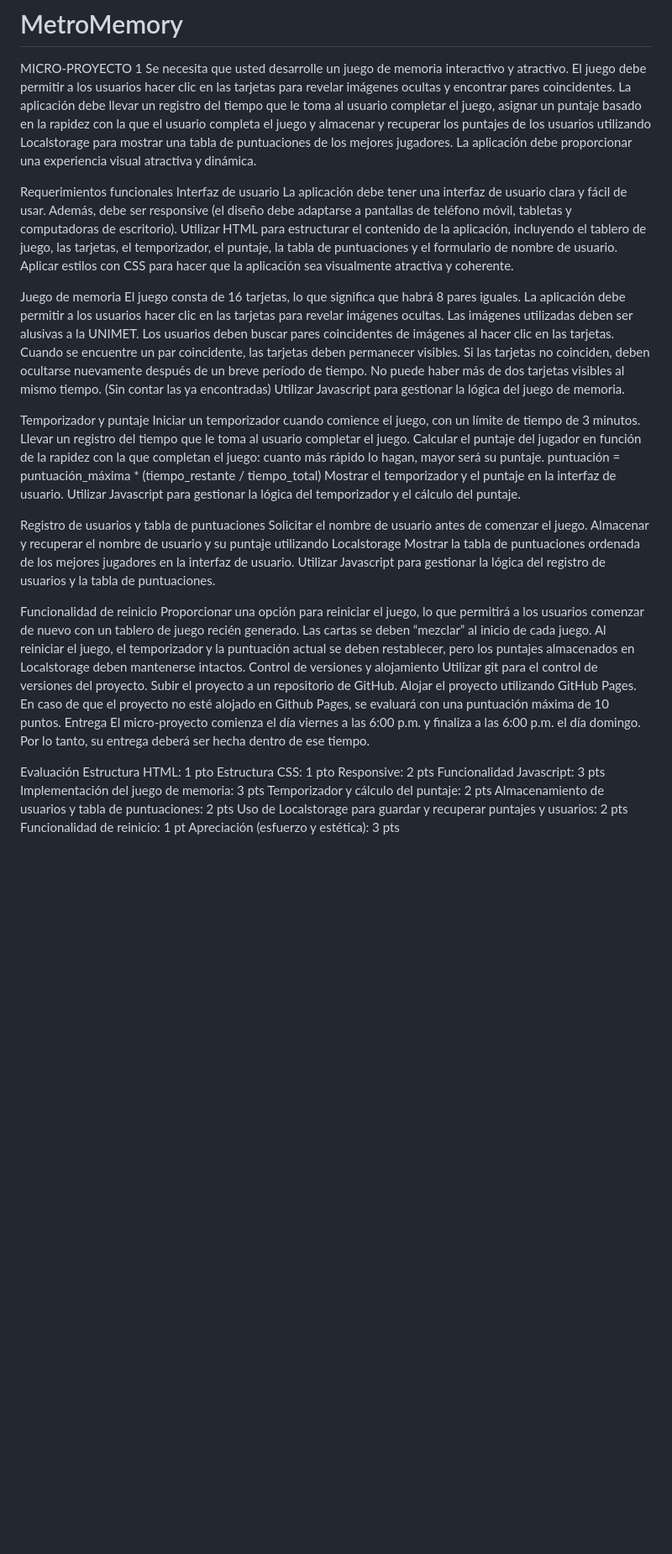
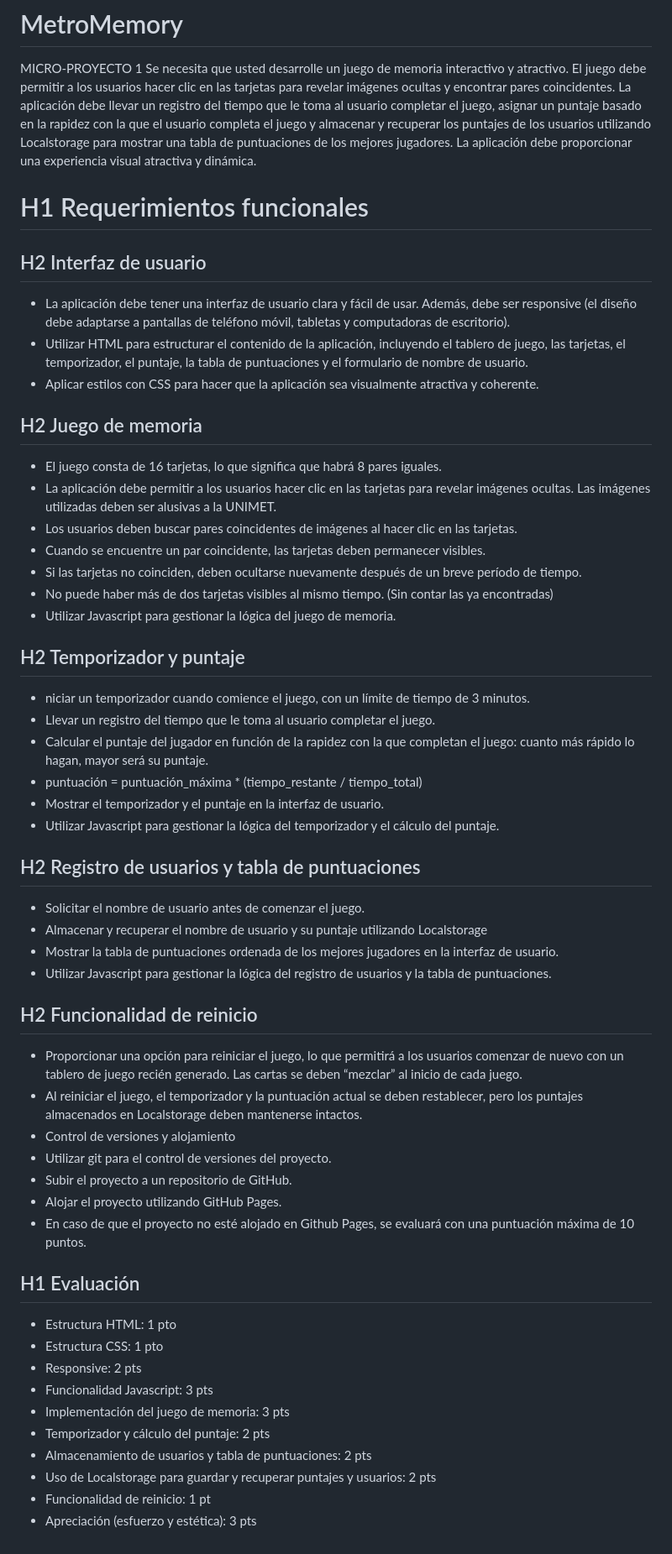
Before and after one commit to andrescarcia/MetroMemory, a Markdown page: README.md, the part around the change. Shown at 84% size. Rendered like a GitHub page; blank space fills up the shorter version.

```diff
--- a/README.md
+++ b/README.md
@@ -2,54 +2,52 @@
 MICRO-PROYECTO 1
 Se necesita que usted desarrolle un juego de memoria interactivo y atractivo. El juego debe permitir a los usuarios hacer clic en las tarjetas para revelar imágenes ocultas y encontrar pares coincidentes. La aplicación debe llevar un registro del tiempo que le toma al usuario completar el juego, asignar un puntaje basado en la rapidez con la que el usuario completa el juego y almacenar y recuperar los puntajes de los usuarios utilizando Localstorage para mostrar una tabla de puntuaciones de los mejores jugadores. La aplicación debe proporcionar una experiencia visual atractiva y dinámica.
 
-Requerimientos funcionales
-Interfaz de usuario
-La aplicación debe tener una interfaz de usuario clara y fácil de usar. Además, debe ser responsive (el diseño debe adaptarse a pantallas de teléfono móvil, tabletas y computadoras de escritorio).
-Utilizar HTML para estructurar el contenido de la aplicación, incluyendo el tablero de juego, las tarjetas, el temporizador, el puntaje, la tabla de puntuaciones y el formulario de nombre de usuario.
-Aplicar estilos con CSS para hacer que la aplicación sea visualmente atractiva y coherente.
+# H1 Requerimientos funcionales
+## H2 Interfaz de usuario
+* La aplicación debe tener una interfaz de usuario clara y fácil de usar. Además, debe ser responsive (el diseño debe adaptarse a pantallas de teléfono móvil, tabletas y computadoras de escritorio).
+* Utilizar HTML para estructurar el contenido de la aplicación, incluyendo el tablero de juego, las tarjetas, el temporizador, el puntaje, la tabla de puntuaciones y el formulario de nombre de usuario.
+* Aplicar estilos con CSS para hacer que la aplicación sea visualmente atractiva y coherente.
 
-Juego de memoria
-El juego consta de 16 tarjetas, lo que significa que habrá 8 pares iguales.
-La aplicación debe permitir a los usuarios hacer clic en las tarjetas para revelar imágenes ocultas. Las imágenes utilizadas deben ser alusivas a la UNIMET.
-Los usuarios deben buscar pares coincidentes de imágenes al hacer clic en las tarjetas.
-Cuando se encuentre un par coincidente, las tarjetas deben permanecer visibles.
-Si las tarjetas no coinciden, deben ocultarse nuevamente después de un breve período de tiempo.
-No puede haber más de dos tarjetas visibles al mismo tiempo. (Sin contar las ya encontradas)
-Utilizar Javascript para gestionar la lógica del juego de memoria.
+## H2 Juego de memoria
+* El juego consta de 16 tarjetas, lo que significa que habrá 8 pares iguales.
+* La aplicación debe permitir a los usuarios hacer clic en las tarjetas para revelar imágenes ocultas. Las imágenes utilizadas deben ser alusivas a la UNIMET.
+* Los usuarios deben buscar pares coincidentes de imágenes al hacer clic en las tarjetas.
+* Cuando se encuentre un par coincidente, las tarjetas deben permanecer visibles.
+* Si las tarjetas no coinciden, deben ocultarse nuevamente después de un breve período de tiempo.
+* No puede haber más de dos tarjetas visibles al mismo tiempo. (Sin contar las ya encontradas)
+* Utilizar Javascript para gestionar la lógica del juego de memoria.
 
-Temporizador y puntaje
-Iniciar un temporizador cuando comience el juego, con un límite de tiempo de 3 minutos.
-Llevar un registro del tiempo que le toma al usuario completar el juego.
-Calcular el puntaje del jugador en función de la rapidez con la que completan el juego: cuanto más rápido lo hagan, mayor será su puntaje.
-puntuación = puntuación_máxima * (tiempo_restante / tiempo_total)
-Mostrar el temporizador y el puntaje en la interfaz de usuario.
-Utilizar Javascript para gestionar la lógica del temporizador y el cálculo del puntaje.
+## H2 Temporizador y puntaje
+* niciar un temporizador cuando comience el juego, con un límite de tiempo de 3 minutos.
+* Llevar un registro del tiempo que le toma al usuario completar el juego.
+* Calcular el puntaje del jugador en función de la rapidez con la que completan el juego: cuanto más rápido lo hagan, mayor será su puntaje.
+* puntuación = puntuación_máxima * (tiempo_restante / tiempo_total)
+* Mostrar el temporizador y el puntaje en la interfaz de usuario.
+* Utilizar Javascript para gestionar la lógica del temporizador y el cálculo del puntaje.
 
-Registro de usuarios y tabla de puntuaciones
-Solicitar el nombre de usuario antes de comenzar el juego.
-Almacenar y recuperar el nombre de usuario y su puntaje utilizando Localstorage
-Mostrar la tabla de puntuaciones ordenada de los mejores jugadores en la interfaz de usuario.
-Utilizar Javascript para gestionar la lógica del registro de usuarios y la tabla de puntuaciones.
+## H2 Registro de usuarios y tabla de puntuaciones
+* Solicitar el nombre de usuario antes de comenzar el juego.
+* Almacenar y recuperar el nombre de usuario y su puntaje utilizando Localstorage
+* Mostrar la tabla de puntuaciones ordenada de los mejores jugadores en la interfaz de usuario.
+* Utilizar Javascript para gestionar la lógica del registro de usuarios y la tabla de puntuaciones.
 
-Funcionalidad de reinicio
-Proporcionar una opción para reiniciar el juego, lo que permitirá a los usuarios comenzar de nuevo con un tablero de juego recién generado. Las cartas se deben “mezclar” al inicio de cada juego.
-Al reiniciar el juego, el temporizador y la puntuación actual se deben restablecer, pero los puntajes almacenados en Localstorage deben mantenerse intactos.
-Control de versiones y alojamiento
-Utilizar git para el control de versiones del proyecto.
-Subir el proyecto a un repositorio de GitHub.
-Alojar el proyecto utilizando GitHub Pages.
-En caso de que el proyecto no esté alojado en Github Pages, se evaluará con una puntuación máxima de 10 puntos.
-Entrega
-El micro-proyecto comienza el día viernes a las 6:00 p.m. y finaliza a las 6:00 p.m. el día domingo. Por lo tanto, su entrega deberá ser hecha dentro de ese tiempo.
+## H2 Funcionalidad de reinicio
+* Proporcionar una opción para reiniciar el juego, lo que permitirá a los usuarios comenzar de nuevo con un tablero de juego recién generado. Las cartas se deben “mezclar” al inicio de cada juego.
+* Al reiniciar el juego, el temporizador y la puntuación actual se deben restablecer, pero los puntajes almacenados en Localstorage deben mantenerse intactos.
+* Control de versiones y alojamiento
+* Utilizar git para el control de versiones del proyecto.
+* Subir el proyecto a un repositorio de GitHub.
+* Alojar el proyecto utilizando GitHub Pages.
+* En caso de que el proyecto no esté alojado en Github Pages, se evaluará con una puntuación máxima de 10 puntos.
 
-Evaluación
-Estructura HTML: 1 pto
-Estructura CSS: 1 pto
-Responsive: 2 pts
-Funcionalidad Javascript: 3 pts
-Implementación del juego de memoria: 3 pts
-Temporizador y cálculo del puntaje: 2 pts
-Almacenamiento de usuarios y tabla de puntuaciones: 2 pts
-Uso de Localstorage para guardar y recuperar puntajes y usuarios: 2 pts
-Funcionalidad de reinicio: 1 pt
-Apreciación (esfuerzo y estética): 3 pts
+## H1 Evaluación
+* Estructura HTML: 1 pto
+* Estructura CSS: 1 pto
+* Responsive: 2 pts
+* Funcionalidad Javascript: 3 pts
+* Implementación del juego de memoria: 3 pts
+* Temporizador y cálculo del puntaje: 2 pts
+* Almacenamiento de usuarios y tabla de puntuaciones: 2 pts
+* Uso de Localstorage para guardar y recuperar puntajes y usuarios: 2 pts
+* Funcionalidad de reinicio: 1 pt
+* Apreciación (esfuerzo y estética): 3 pts
```
